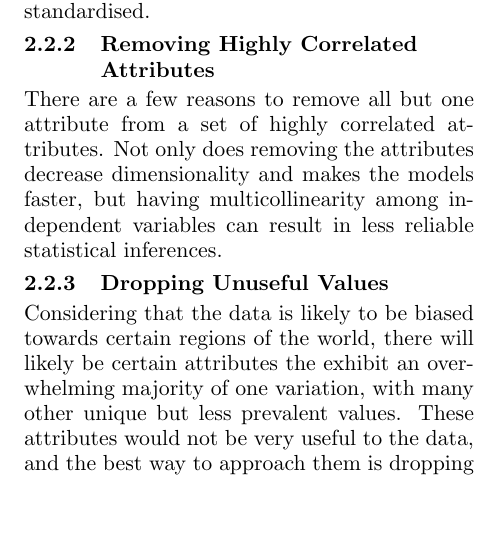
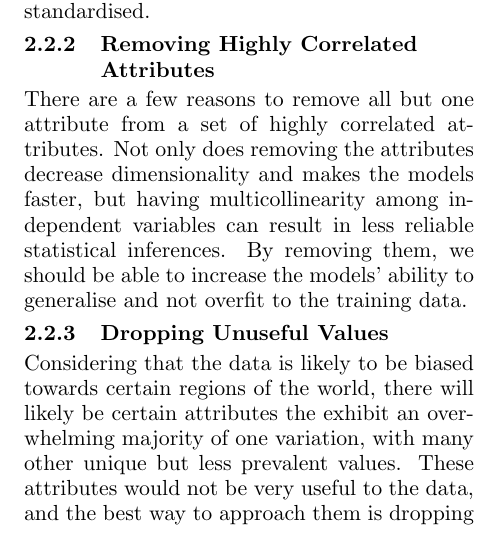
Before and after one commit to tmmoh-COMP30027/Project2_IMDB_Classifier, a LaTeX document (report/report.tex): part of one column of page 1 of 4, cut so that both start at the same text, the shorter picture padded with empty space. Compiled offline with pdfLaTeX.

```diff
--- a/report/report.tex
+++ b/report/report.tex
@@ -33,7 +33,7 @@
 For most of the numeric values in the dataset, the important information is how it compares to other values, rather than the actual value itself. These values should be normalised. Since some models prefer 0 mean data, such as logistic regression and support vector machines, standardisation will be the normalisation method of choice. However, attributes like \texttt{title\_year} or \texttt{average\_degree\_centrality} are more valuable as the value itself, and so these will not be standardised.
 
 \subsubsection{Removing Highly Correlated Attributes}
-There are a few reasons to remove all but one attribute from a set of highly correlated attributes. Not only does removing the attributes decrease dimensionality and makes the models faster, but having multicollinearity among independent variables can result in less reliable statistical inferences.
+There are a few reasons to remove all but one attribute from a set of highly correlated attributes. Not only does removing the attributes decrease dimensionality and makes the models faster, but having multicollinearity among independent variables can result in less reliable statistical inferences. By removing them, we should be able to increase the models' ability to generalise and not overfit to the training data.
 
 
 \subsubsection{Dropping Unuseful Values}
```
Also changed, not shown: report/report.pdf, report/report.tex (4 more changed lines), 4 other files.
